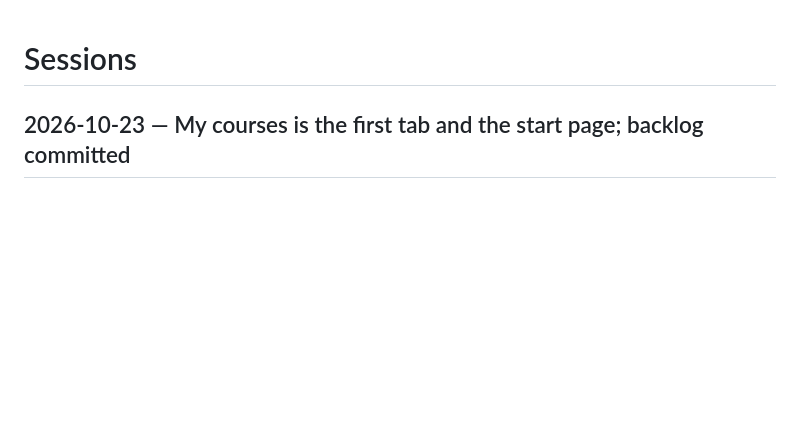
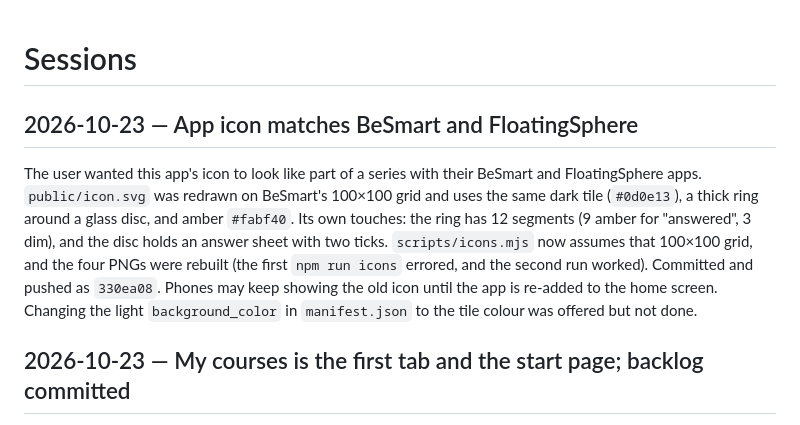
Before and after one commit to relidaning/exam-assistant, a Markdown page: SESSION.md, the part around the change. Rendered like a GitHub page; blank space fills up the shorter version.

Commit message:
notes: session summary
Written by the SessionEnd summarizer (claude/hooks/summarize-session.sh).

Co-Authored-By: Claude Opus 5.5 <noreply@anthropic.com>

```diff
--- a/SESSION.md
+++ b/SESSION.md
@@ -1,4 +1,7 @@
 # Sessions
+
+## 2026-10-23 — App icon matches BeSmart and FloatingSphere
+The user wanted this app's icon to look like part of a series with their BeSmart and FloatingSphere apps. `public/icon.svg` was redrawn on BeSmart's 100×100 grid and uses the same dark tile (`#0d0e13`), a thick ring around a glass disc, and amber `#fabf40`. Its own touches: the ring has 12 segments (9 amber for "answered", 3 dim), and the disc holds an answer sheet with two ticks. `scripts/icons.mjs` now assumes that 100×100 grid, and the four PNGs were rebuilt (the first `npm run icons` errored, and the second run worked). Committed and pushed as `330ea08`. Phones may keep showing the old icon until the app is re-added to the home screen. Changing the light `background_color` in `manifest.json` to the tile colour was offered but not done.
 
 ## 2026-10-23 — My courses is the first tab and the start page; backlog committed
 The tabs now run My courses, In progress, Public, Settings. My courses lives at `#/` and is where the app opens after sign-in. Public moved to `#/public`, and old `#/courses` links redirect. `nav.js`, `ui.js`, `app.js`, the e2e test, the screenshot script, README and CLAUDE.md were updated to match. When the user asked to commit, all the uncommitted work from earlier sessions (reports, DMs, course history, pins, re-grading, merging on re-parse, streak 5, blanks and skips counted wrong) shared files with this change, so it went into one commit, `3189186`, pushed to `origin/main`. Unit and e2e tests passed before the commit, and the diff was checked for secrets.
```
Also changed, not shown: CLAUDE.md (+3 -1 lines).
